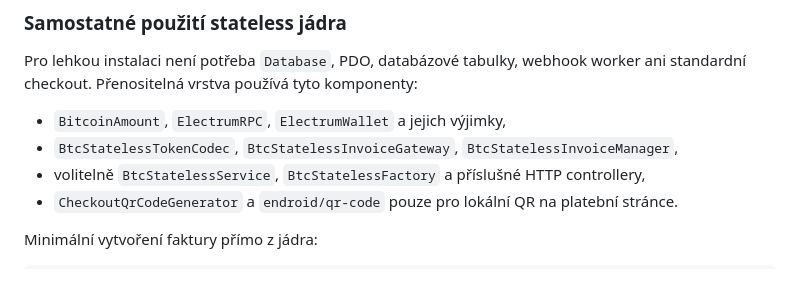
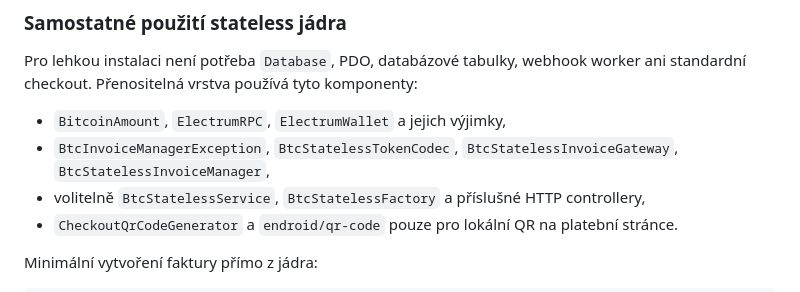
Before and after one commit to agp-l/BTCPayServerLite, a Markdown page: README.md, the part around the change. Rendered like a GitHub page.

Commit message:
docs: list standalone stateless exception dependency

```diff
--- a/README.md
+++ b/README.md
@@ -212,7 +212,7 @@ Vytváří stateless fakturu bez databázového invoice záznamu. Přístup je o
 Pro lehkou instalaci není potřeba `Database`, PDO, databázové tabulky, webhook worker ani standardní checkout. Přenositelná vrstva používá tyto komponenty:
 
 - `BitcoinAmount`, `ElectrumRPC`, `ElectrumWallet` a jejich výjimky,
-- `BtcStatelessTokenCodec`, `BtcStatelessInvoiceGateway`, `BtcStatelessInvoiceManager`,
+- `BtcInvoiceManagerException`, `BtcStatelessTokenCodec`, `BtcStatelessInvoiceGateway`, `BtcStatelessInvoiceManager`,
 - volitelně `BtcStatelessService`, `BtcStatelessFactory` a příslušné HTTP controllery,
 - `CheckoutQrCodeGenerator` a `endroid/qr-code` pouze pro lokální QR na platební stránce.
 
```
